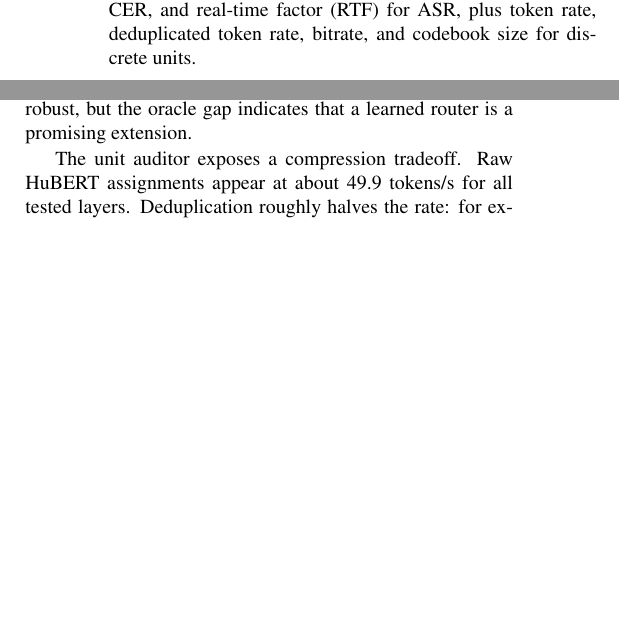
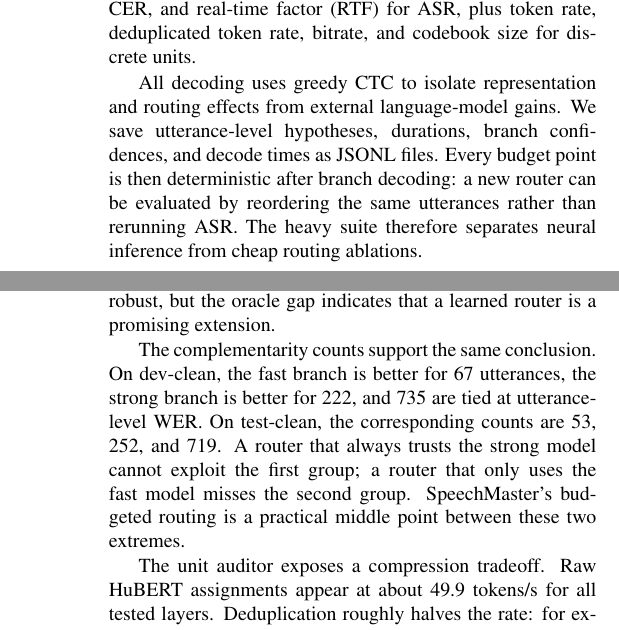
Before and after one commit to Zi-hang-Zhou/Speechmaster, a LaTeX paper (paper/main.tex): two parts of the columns of page 2 of 3 before the commit and two parts of the columns of pages 2 and 3 of 3 after it, joined at a grey line, cut so that both start at the same text, the shorter picture padded with empty space. Compiled offline with pdfLaTeX.

Commit message:
Expand paper discussion

```diff
--- a/paper/main.tex
+++ b/paper/main.tex
@@ -104,6 +124,13 @@ reference model is Wav2Vec2-Large-LV60. HuBERT unit analysis uses HuBERT-Base.
 Exact checkpoint identifiers are listed in the released scripts. Metrics are
 WER, CER, and real-time factor (RTF) for ASR, plus token rate, deduplicated
 token rate, bitrate, and codebook size for discrete units.
+
+All decoding uses greedy CTC to isolate representation and routing effects from
+external language-model gains. We save utterance-level hypotheses, durations,
+branch confidences, and decode times as JSONL files. Every budget point is then
+deterministic after branch decoding: a new router can be evaluated by reordering
+the same utterances rather than rerunning ASR. The heavy suite therefore
+separates neural inference from cheap routing ablations.
 
 \section{Results}
 
@@ -193,3 +220,10 @@ duration gives 2.62\%, peak-only gives 2.59\%, and peak-entropy gives 2.60\%.
 Thus the proposed score is robust, but the oracle gap indicates that a learned
 router is a promising extension.
 
+The complementarity counts support the same conclusion. On dev-clean, the fast
+branch is better for 67 utterances, the strong branch is better for 222, and
+735 are tied at utterance-level WER. On test-clean, the corresponding counts are
+53, 252, and 719. A router that always trusts the strong model cannot exploit
+the first group; a router that only uses the fast model misses the second group.
+SpeechMaster's budgeted routing is a practical middle point between these two
+extremes.
@@ -196,3 +236,6 @@ router is a promising extension.
+\label{fig:route_ablation}
+\end{figure}
+
 The unit auditor exposes a compression tradeoff. Raw HuBERT assignments appear
 at about 49.9 tokens/s for all tested layers. Deduplication roughly halves the
 rate: for example, layer $-4$ with $K=100$ yields 27.14 deduplicated tokens/s
```
Also changed, not shown: paper/main.pdf, paper/main.tex (26 more changed lines), 1 other file.
